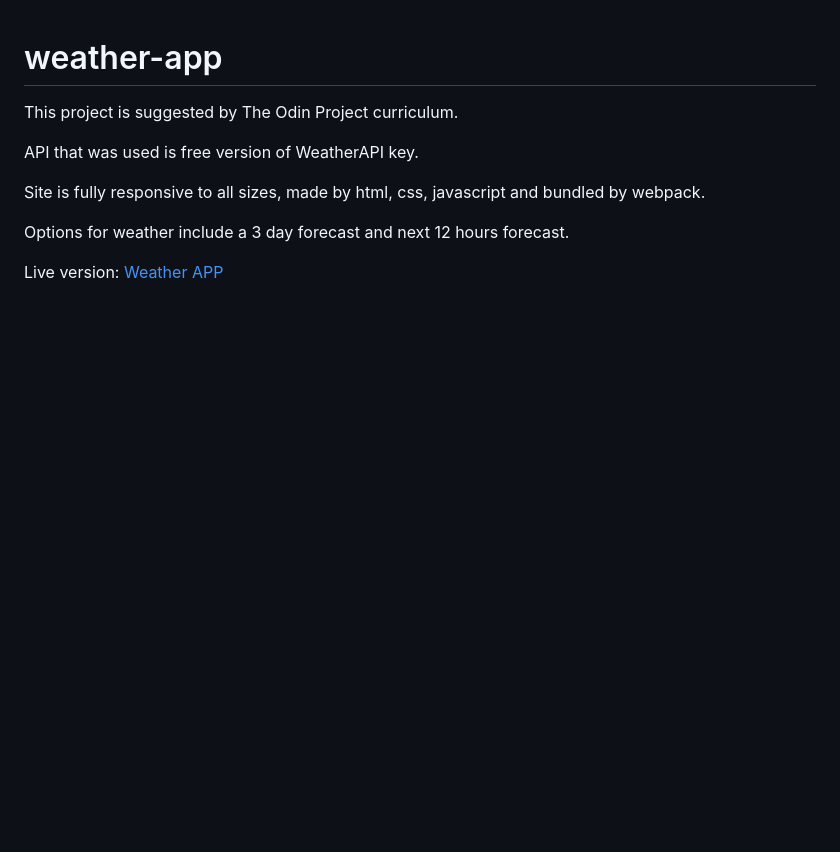
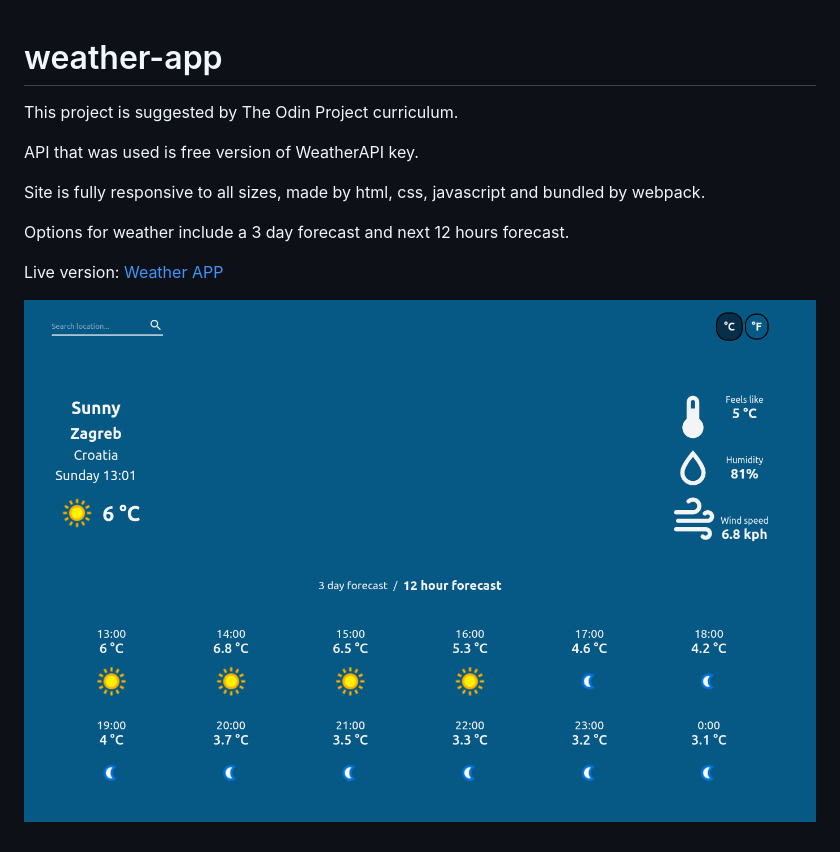
Before and after one commit to Bqnic/weather-app, a Markdown page: README.md, the part around the change. GitHub-like rendering; pictures changed too: picture.png (added); blank space fills up the shorter version.

Commit message:
add the right screenshot

```diff
--- a/README.md
+++ b/README.md
@@ -9,3 +9,5 @@ Site is fully responsive to all sizes, made by html, css, javascript and bundled
 Options for weather include a 3 day forecast and next 12 hours forecast.
 
 Live version: [Weather APP](https://bqnic.github.io/weather-app/)
+
+![](picture.png)
```
